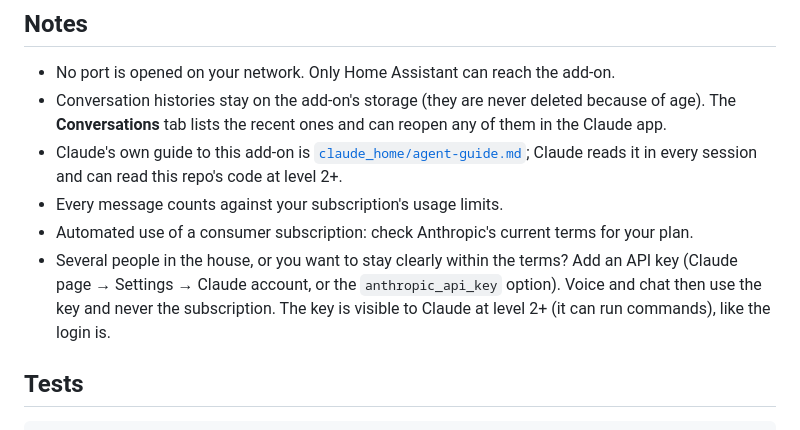
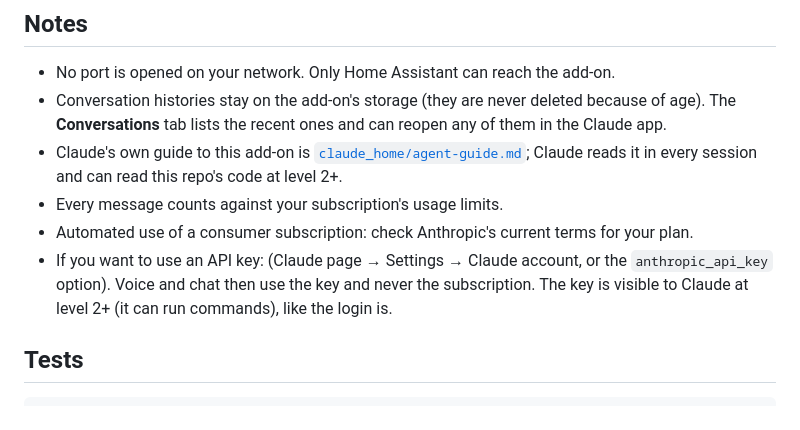
Before and after one commit to dbuezas/claude-home, a Markdown page: README.md, the part around the change. Drawn GitHub-style.

```diff
--- a/README.md
+++ b/README.md
@@ -110,7 +110,7 @@ All of these are also on the Settings page.
 - Claude's own guide to this add-on is [`claude_home/agent-guide.md`](claude_home/agent-guide.md); Claude reads it in every session and can read this repo's code at level 2+.
 - Every message counts against your subscription's usage limits.
 - Automated use of a consumer subscription: check Anthropic's current terms for your plan.
-- Several people in the house, or you want to stay clearly within the terms? Add an API key (Claude page → Settings → Claude account, or the `anthropic_api_key` option). Voice and chat then use the key and never the subscription. The key is visible to Claude at level 2+ (it can run commands), like the login is.
+- If you want to use an API key: (Claude page → Settings → Claude account, or the `anthropic_api_key` option). Voice and chat then use the key and never the subscription. The key is visible to Claude at level 2+ (it can run commands), like the login is.
 
 ## Tests
 
```
Also changed, not shown: claude_home/DOCS.md (+1 -1 lines).
